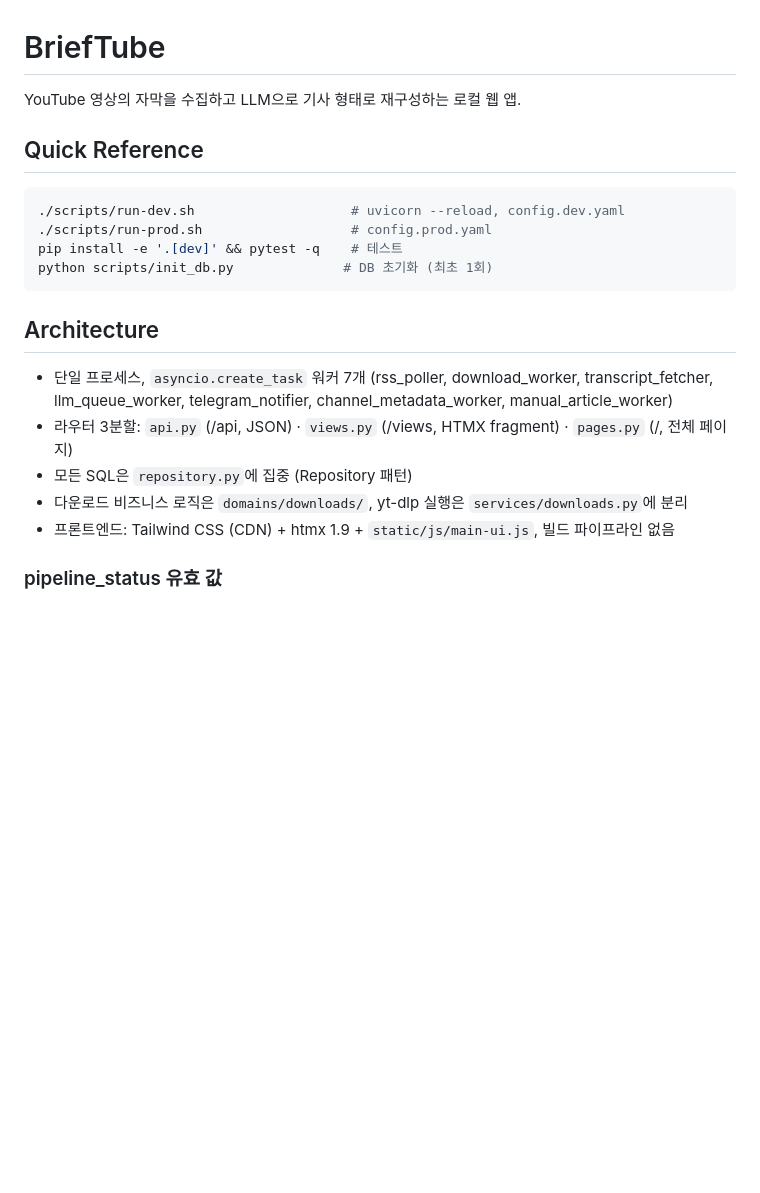
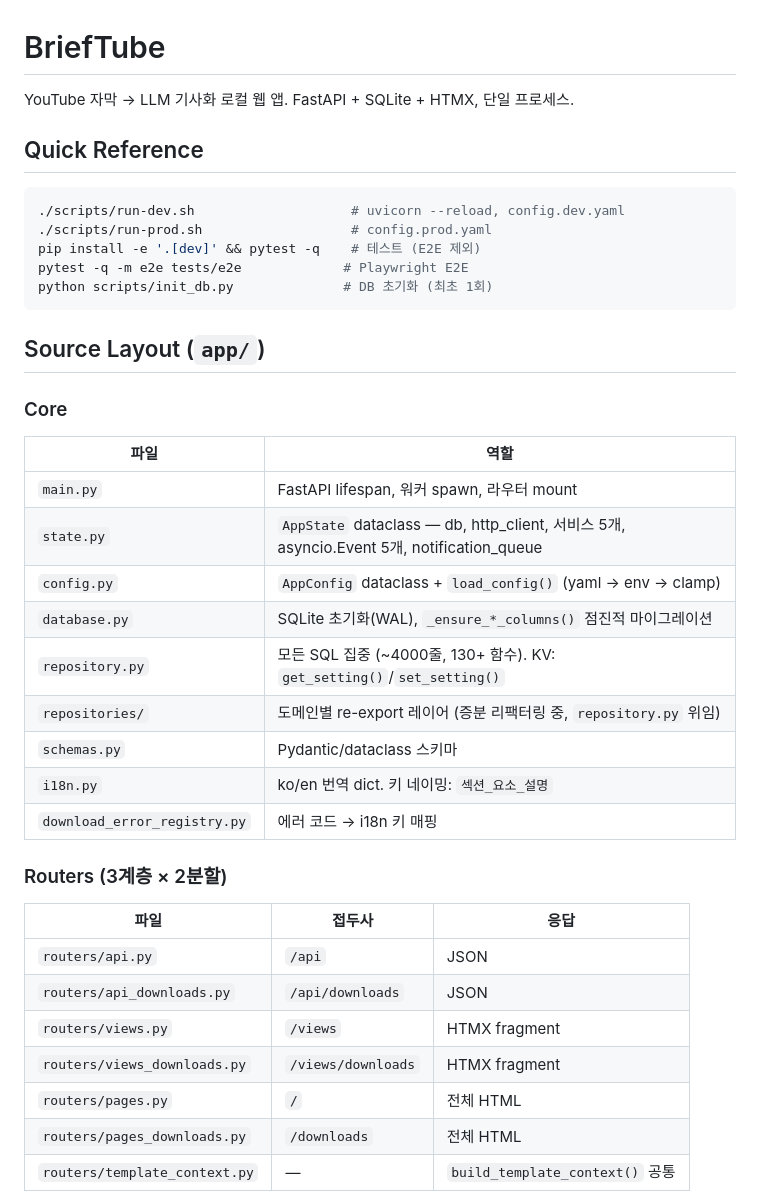
Before and after one commit to sh1n-k/BriefTube, a Markdown page: CLAUDE.md, the part around one of its changes. Drawn GitHub-style; blank space fills up the shorter version.

````diff
--- a/CLAUDE.md
+++ b/CLAUDE.md
@@ -1,22 +1,42 @@
 # BriefTube
 
-YouTube 영상의 자막을 수집하고 LLM으로 기사 형태로 재구성하는 로컬 웹 앱.
+YouTube 자막 → LLM 기사화 로컬 웹 앱. FastAPI + SQLite + HTMX, 단일 프로세스.
 
 ## Quick Reference
 
 ```bash
 ./scripts/run-dev.sh                    # uvicorn --reload, config.dev.yaml
 ./scripts/run-prod.sh                   # config.prod.yaml
-pip install -e '.[dev]' && pytest -q    # 테스트
+pip install -e '.[dev]' && pytest -q    # 테스트 (E2E 제외)
+pytest -q -m e2e tests/e2e             # Playwright E2E
 python scripts/init_db.py              # DB 초기화 (최초 1회)
 ```
 
-## Architecture
+## Source Layout (`app/`)
 
-- 단일 프로세스, `asyncio.create_task` 워커 7개 (rss_poller, download_worker, transcript_fetcher, llm_queue_worker, telegram_notifier, channel_metadata_worker, manual_article_worker)
-- 라우터 3분할: `api.py` (/api, JSON) · `views.py` (/views, HTMX fragment) · `pages.py` (/, 전체 페이지)
-- 모든 SQL은 `repository.py`에 집중 (Repository 패턴)
-- 다운로드 비즈니스 로직은 `domains/downloads/`, yt-dlp 실행은 `services/downloads.py`에 분리
-- 프론트엔드: Tailwind CSS (CDN) + htmx 1.9 + `static/js/main-ui.js`, 빌드 파이프라인 없음
+### Core
 
-### pipeline_status 유효 값
+| 파일 | 역할 |
+|------|------|
+| `main.py` | FastAPI lifespan, 워커 spawn, 라우터 mount |
+| `state.py` | `AppState` dataclass — db, http_client, 서비스 5개, asyncio.Event 5개, notification_queue |
+| `config.py` | `AppConfig` dataclass + `load_config()` (yaml → env → clamp) |
+| `database.py` | SQLite 초기화(WAL), `_ensure_*_columns()` 점진적 마이그레이션 |
+| `repository.py` | 모든 SQL 집중 (~4000줄, 130+ 함수). KV: `get_setting()`/`set_setting()` |
+| `repositories/` | 도메인별 re-export 레이어 (증분 리팩터링 중, `repository.py` 위임) |
+| `schemas.py` | Pydantic/dataclass 스키마 |
+| `i18n.py` | ko/en 번역 dict. 키 네이밍: `섹션_요소_설명` |
+| `download_error_registry.py` | 에러 코드 → i18n 키 매핑 |
+
+### Routers (3계층 × 2분할)
+
+| 파일 | 접두사 | 응답 |
+|------|--------|------|
+| `routers/api.py` | `/api` | JSON |
+| `routers/api_downloads.py` | `/api/downloads` | JSON |
+| `routers/views.py` | `/views` | HTMX fragment |
+| `routers/views_downloads.py` | `/views/downloads` | HTMX fragment |
+| `routers/pages.py` | `/` | 전체 HTML |
+| `routers/pages_downloads.py` | `/downloads` | 전체 HTML |
+| `routers/template_context.py` | — | `build_template_context()` 공통 |
+
````
Also changed, not shown: other parts of CLAUDE.md (+98 -17 lines).
